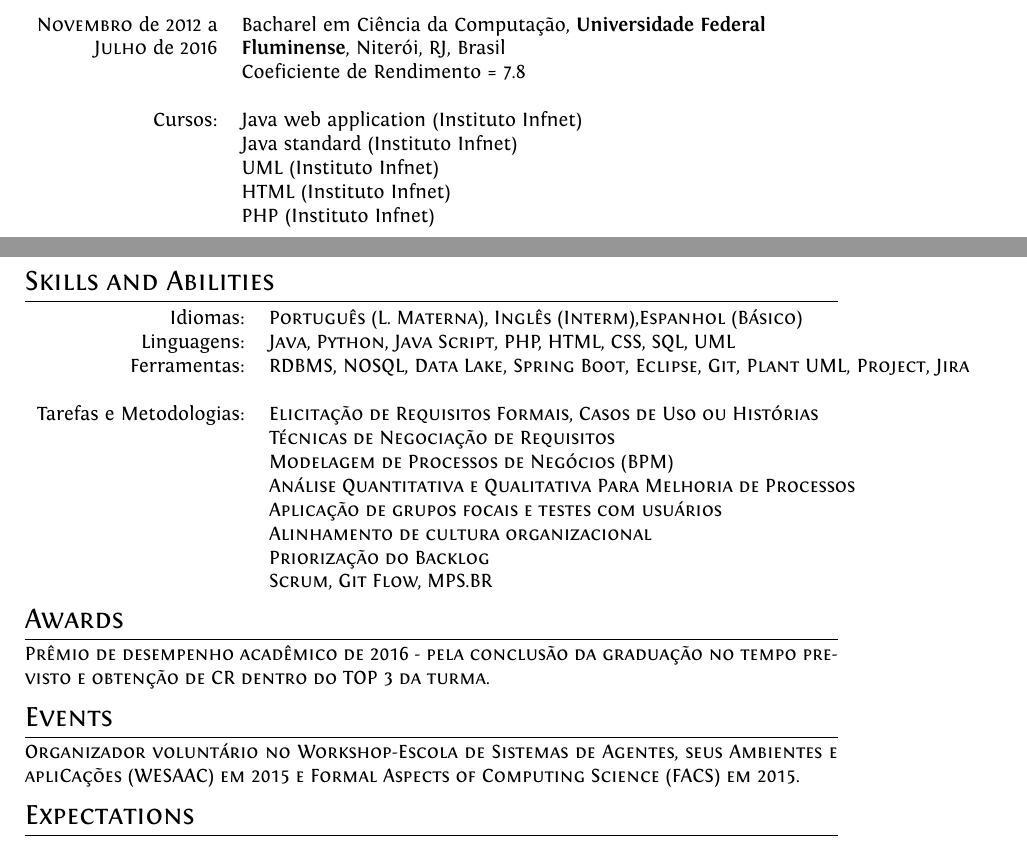
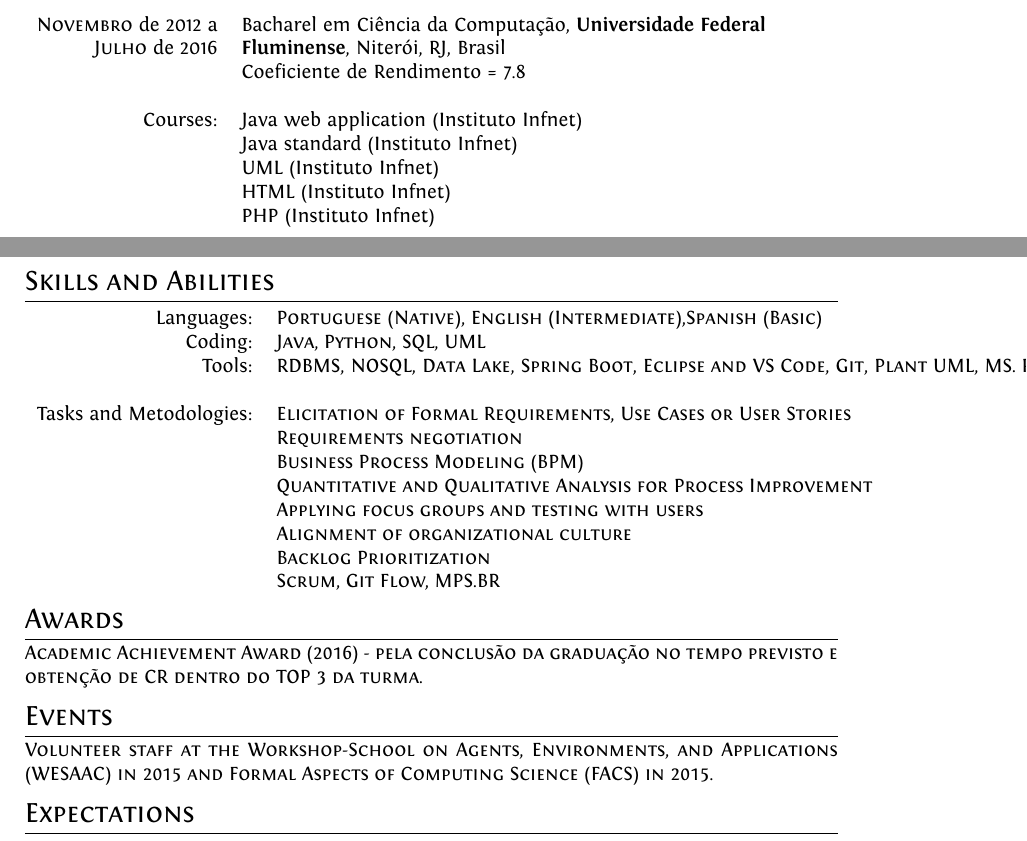
Before and after one commit to lucastito/lucas_tito, a LaTeX CV (cv-english.tex): two parts of pages 2 and 3 of 3, joined at a grey line, cut so that both start at the same text. Compiled offline with XeLaTeX.

Commit message:
incluindo algumas coisas

```diff
--- a/cv-english.tex
+++ b/cv-english.tex
@@ -173,7 +173,7 @@ ItalicFont = Fontin-Italic.otf
  \textsc{Julho} de 2016& \textbf{Fluminense}, Niterói, RJ, Brasil \\
  & Coeficiente de Rendimento = 7.8 \\
  \cr
- Cursos:
+ Courses:
  &Java web application (Instituto Infnet)\\
  &Java standard (Instituto Infnet)\\
  &UML (Instituto Infnet)\\
@@ -183,31 +183,31 @@ ItalicFont = Fontin-Italic.otf
 
 \section{Skills and Abilities}
 \begin{tabular}{rl}
- Idiomas:& \textsc{Português (L. Materna), Inglês (Interm),Espanhol (Básico)} \\
- Linguagens:& \textsc{Java, Python, Java Script, PHP, HTML, CSS, SQL, UML} \\
+ Languages:& \textsc{Portuguese (Native), English (Intermediate),Spanish (Basic)} \\
+ Coding:& \textsc{Java, Python, SQL, UML} \\
 
- Ferramentas:
- & \textsc{RDBMS}, \textsc{NOSQL}, \textsc{Data Lake}, \textsc{Spring Boot}, \textsc{Eclipse}, \textsc{Git},  \textsc{Plant UML},  \textsc{Project}, \textsc{Jira} \\
+ Tools:
+ & \textsc{RDBMS}, \textsc{NOSQL}, \textsc{Data Lake}, \textsc{Spring Boot}, \textsc{Eclipse and VS Code}, \textsc{Git},  \textsc{Plant UML},  \textsc{MS. Project}, \textsc{Jira} \\
 
  \cr
 
- Tarefas e Metodologias:
- & \textsc{Elicitação de Requisitos Formais, Casos de Uso ou Histórias} \\
- & \textsc{Técnicas de Negociação de Requisitos} \\
- & \textsc{Modelagem de Processos de Negócios (BPM)} \\
- & \textsc{Análise Quantitativa e Qualitativa Para Melhoria de Processos} \\
- & \textsc{Aplicação de grupos focais e testes com usuários} \\
- & \textsc{Alinhamento de cultura organizacional} \\
- & \textsc{Priorização do Backlog} \\
+ Tasks and Metodologies:
+ & \textsc{Elicitation of Formal Requirements, Use Cases or User Stories} \\
+ & \textsc{Requirements negotiation} \\
+ & \textsc{Business Process Modeling (BPM)} \\
+ & \textsc{Quantitative and Qualitative Analysis for Process Improvement} \\
+ & \textsc{Applying focus groups and testing with users} \\
+ & \textsc{Alignment of organizational culture} \\
+ & \textsc{Backlog Prioritization} \\
  & \textsc{Scrum, Git Flow, MPS.BR} \\
 
  \end{tabular}
 
 \section {Awards}
-\textsc{Prêmio de desempenho acadêmico de 2016 - pela conclusão da graduação no tempo previsto e obtenção de CR dentro do TOP 3 da turma.}
+\textsc{Academic Achievement Award (2016) - pela conclusão da graduação no tempo previsto e obtenção de CR dentro do TOP 3 da turma.}
 
 \section {Events}
-\textsc{Organizador voluntário no Workshop-Escola de Sistemas de Agentes, seus Ambientes e apliCações (WESAAC) em 2015 e Formal Aspects of Computing Science (FACS) em 2015.}
+\textsc{Volunteer staff at the Workshop-School on Agents, Environments, and Applications (WESAAC) in 2015 and Formal Aspects of Computing Science (FACS) in 2015.}
 
 \section {Expectations}
 Contribute to the sense of purpose, working in teams (preference for diversity rich environments), having good and transparent communication, having dynamic and diverse tasks, being challenged, deal with internal and external customers, developing new skills and improving my current ones. Work agile in projects, processes and products in way that I can generate value to everyone involved.
```
